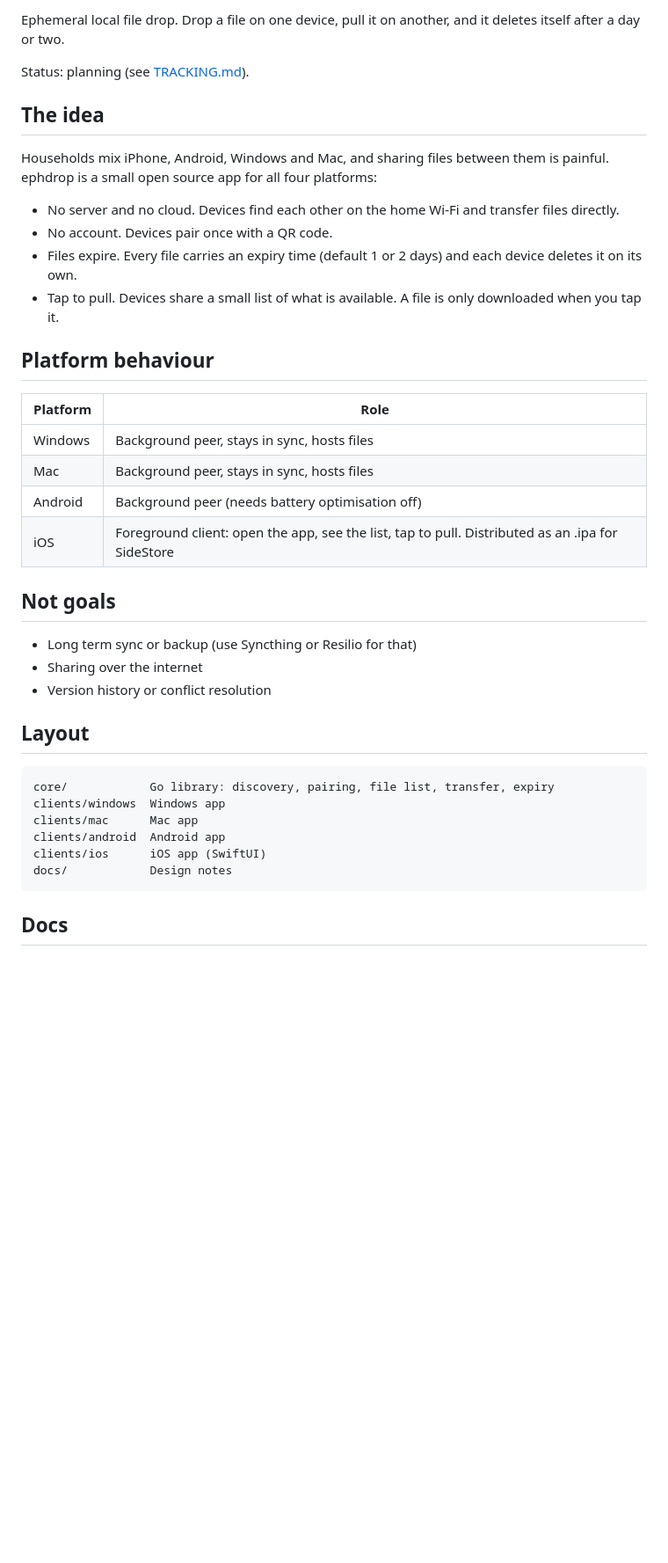
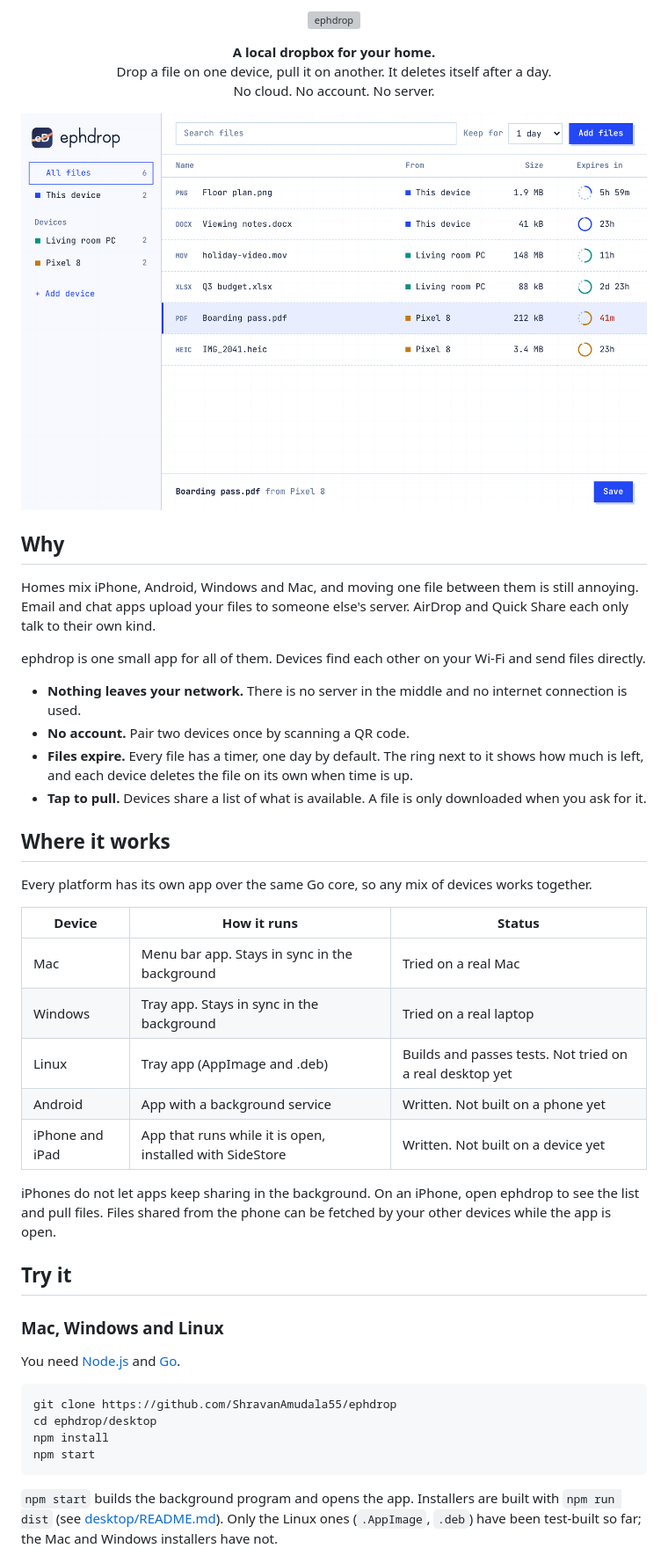
Before and after one commit to ShravanAmudala55/ephdrop, a Markdown page: README.md, the part around the change printed below. Shown: that part at 88% size. GitHub-like rendering; pictures changed too: docs/screenshots/window.png (added); blank space fills up the shorter version; grey boxes are pictures that could not be loaded.

Commit message:
Write a proper README with the logo and screenshots

````diff
--- a/README.md
+++ b/README.md
@@ -2,42 +4,58 @@
 
-Ephemeral local file drop. Drop a file on one device, pull it on another, and it deletes itself after a day or two.
+<p align="center">
+  <picture>
+    <source media="(prefers-color-scheme: dark)" srcset="design/logo/wordmark-regular-light.svg">
+    <img src="design/logo/wordmark-regular.svg" alt="ephdrop" width="260">
+  </picture>
+</p>
 
-Status: planning (see [TRACKING.md](TRACKING.md)).
+<p align="center">
+  <strong>A local dropbox for your home.</strong><br>
+  Drop a file on one device, pull it on another. It deletes itself after a day.<br>
+  No cloud. No account. No server.
+</p>
 
-## The idea
+<p align="center">
+  <img src="docs/screenshots/window.png" alt="The ephdrop window: files from three devices, each with a ring that shows how long it has left" width="760">
+</p>
 
-Households mix iPhone, Android, Windows and Mac, and sharing files between them is painful. ephdrop is a small open source app for all four platforms:
+## Why
 
-- No server and no cloud. Devices find each other on the home Wi-Fi and transfer files directly.
-- No account. Devices pair once with a QR code.
-- Files expire. Every file carries an expiry time (default 1 or 2 days) and each device deletes it on its own.
-- Tap to pull. Devices share a small list of what is available. A file is only downloaded when you tap it.
+Homes mix iPhone, Android, Windows and Mac, and moving one file between them is still annoying. Email and chat apps upload your files to someone else's server. AirDrop and Quick Share each only talk to their own kind.
 
-## Platform behaviour
+ephdrop is one small app for all of them. Devices find each other on your Wi-Fi and send files directly.
 
-| Platform | Role |
-|----------|------|
-| Windows | Background peer, stays in sync, hosts files |
-| Mac | Background peer, stays in sync, hosts files |
-| Android | Background peer (needs battery optimisation off) |
-| iOS | Foreground client: open the app, see the list, tap to pull. Distributed as an .ipa for SideStore |
+- **Nothing leaves your network.** There is no server in the middle and no internet connection is used.
+- **No account.** Pair two devices once by scanning a QR code.
+- **Files expire.** Every file has a timer, one day by default. The ring next to it shows how much is left, and each device deletes the file on its own when time is up.
+- **Tap to pull.** Devices share a list of what is available. A file is only downloaded when you ask for it.
 
-## Not goals
+## Where it works
 
-- Long term sync or backup (use Syncthing or Resilio for that)
-- Sharing over the internet
-- Version history or conflict resolution
+Every platform has its own app over the same Go core, so any mix of devices works together.
 
-## Layout
+| Device | How it runs | Status |
+|--------|-------------|--------|
+| Mac | Menu bar app. Stays in sync in the background | Tried on a real Mac |
+| Windows | Tray app. Stays in sync in the background | Tried on a real laptop |
+| Linux | Tray app (AppImage and .deb) | Builds and passes tests. Not tried on a real desktop yet |
+| Android | App with a background service | Written. Not built on a phone yet |
+| iPhone and iPad | App that runs while it is open, installed with SideStore | Written. Not built on a device yet |
+
+iPhones do not let apps keep sharing in the background. On an iPhone, open ephdrop to see the list and pull files. Files shared from the phone can be fetched by your other devices while the app is open.
+
+## Try it
+
+### Mac, Windows and Linux
+
+You need [Node.js](https://nodejs.org) and [Go](https://go.dev/dl/).
 
 ```
-core/            Go library: discovery, pairing, file list, transfer, expiry
-clients/windows  Windows app
-clients/mac      Mac app
-clients/android  Android app
-clients/ios      iOS app (SwiftUI)
-docs/            Design notes
+git clone https://github.com/ShravanAmudala55/ephdrop
+cd ephdrop/desktop
+npm install
+npm start
 ```
 
-## Docs
+`npm start` builds the background program and opens the app. Installers are built with `npm run dist` (see [desktop/README.md](desktop/README.md)). Only the Linux ones (`.AppImage`, `.deb`) have been test-built so far; the Mac and Windows installers have not.
 
````
Also changed, not shown: other parts of README.md (+78 -3 lines), docs/screenshots/panel.png (added), 1 other file.
